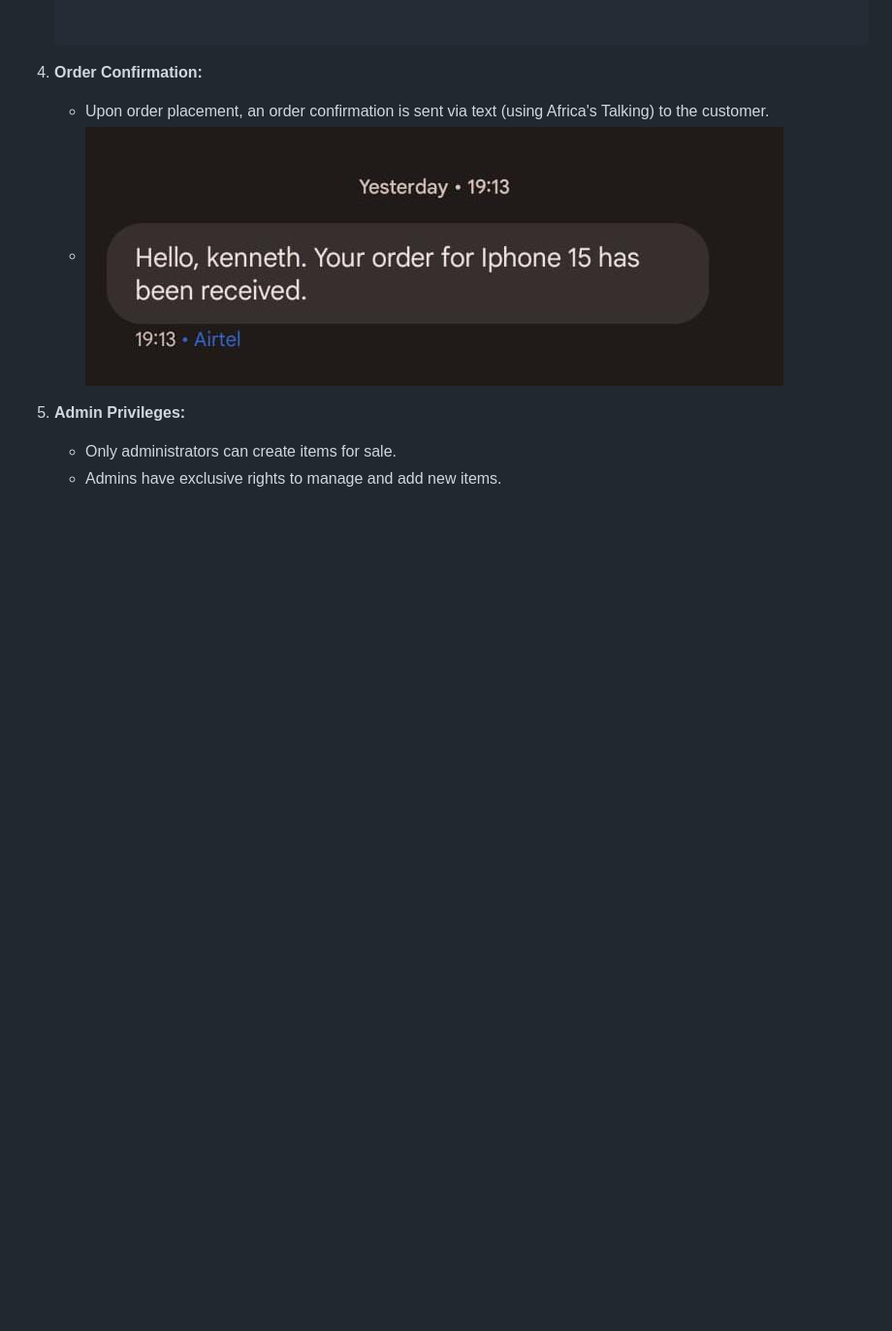
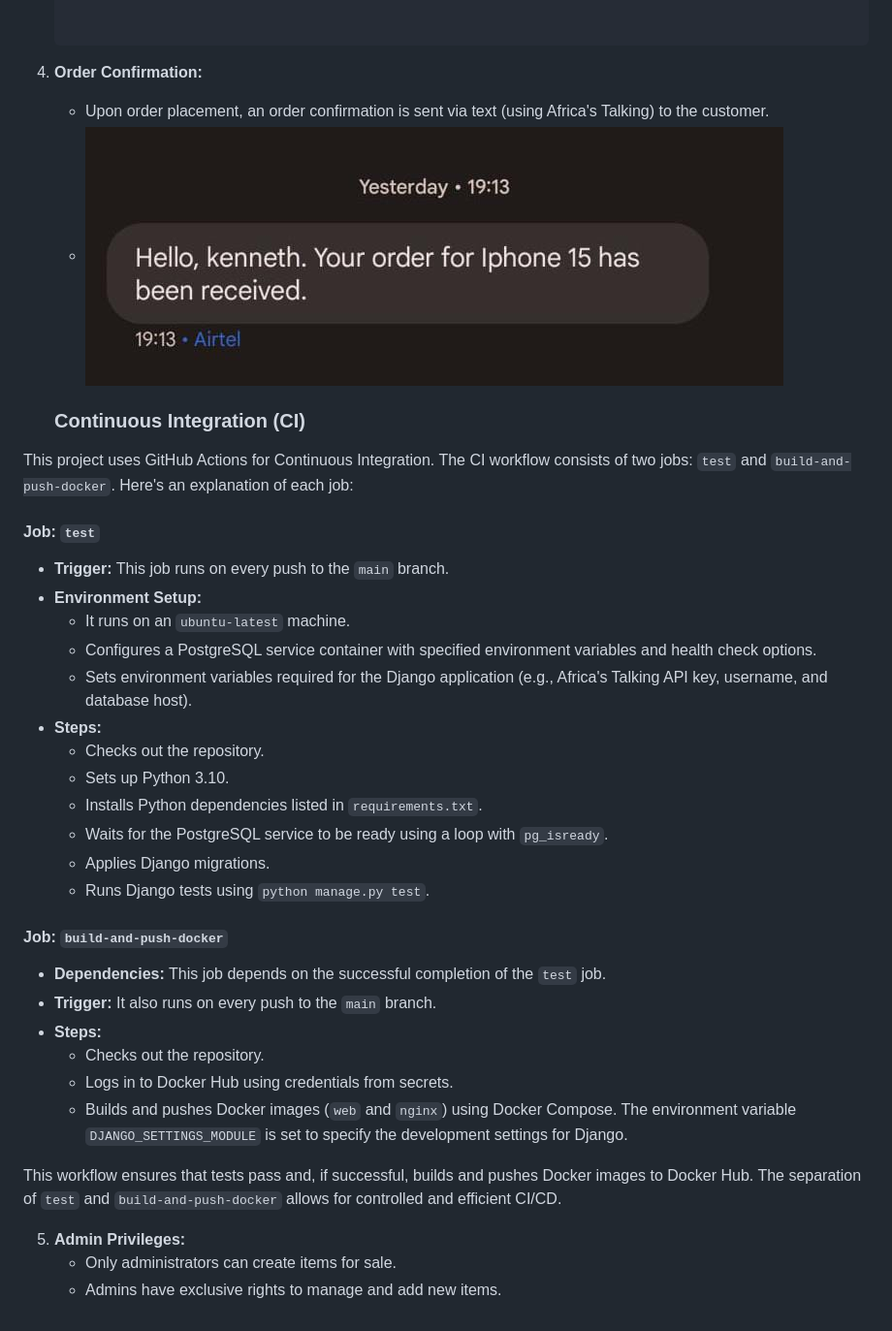
Before and after one commit to ki3ani/bestbuy, a Markdown page: README.md, the part around the change. Shown: that part at 97% size. Rendered like a GitHub page; blank space fills up the shorter version.

```diff
--- a/README.md
+++ b/README.md
@@ -218,6 +218,36 @@ This project, a technical challenge by Savannah Informatics, is a Django API des
    - Upon order placement, an order confirmation is sent via text (using Africa's Talking) to the customer.
    - ![Message](/cleanstore/pics/messo.jpeg)
 
+   ### Continuous Integration (CI)
+
+This project uses GitHub Actions for Continuous Integration. The CI workflow consists of two jobs: `test` and `build-and-push-docker`. Here's an explanation of each job:
+
+#### Job: `test`
+
+- **Trigger:** This job runs on every push to the `main` branch.
+- **Environment Setup:**
+  - It runs on an `ubuntu-latest` machine.
+  - Configures a PostgreSQL service container with specified environment variables and health check options.
+  - Sets environment variables required for the Django application (e.g., Africa's Talking API key, username, and database host).
+- **Steps:**
+  - Checks out the repository.
+  - Sets up Python 3.10.
+  - Installs Python dependencies listed in `requirements.txt`.
+  - Waits for the PostgreSQL service to be ready using a loop with `pg_isready`.
+  - Applies Django migrations.
+  - Runs Django tests using `python manage.py test`.
+
+#### Job: `build-and-push-docker`
+
+- **Dependencies:** This job depends on the successful completion of the `test` job.
+- **Trigger:** It also runs on every push to the `main` branch.
+- **Steps:**
+  - Checks out the repository.
+  - Logs in to Docker Hub using credentials from secrets.
+  - Builds and pushes Docker images (`web` and `nginx`) using Docker Compose. The environment variable `DJANGO_SETTINGS_MODULE` is set to specify the development settings for Django.
+
+This workflow ensures that tests pass and, if successful, builds and pushes Docker images to Docker Hub. The separation of `test` and `build-and-push-docker` allows for controlled and efficient CI/CD.
+
 
 
 5. **Admin Privileges:**
```
